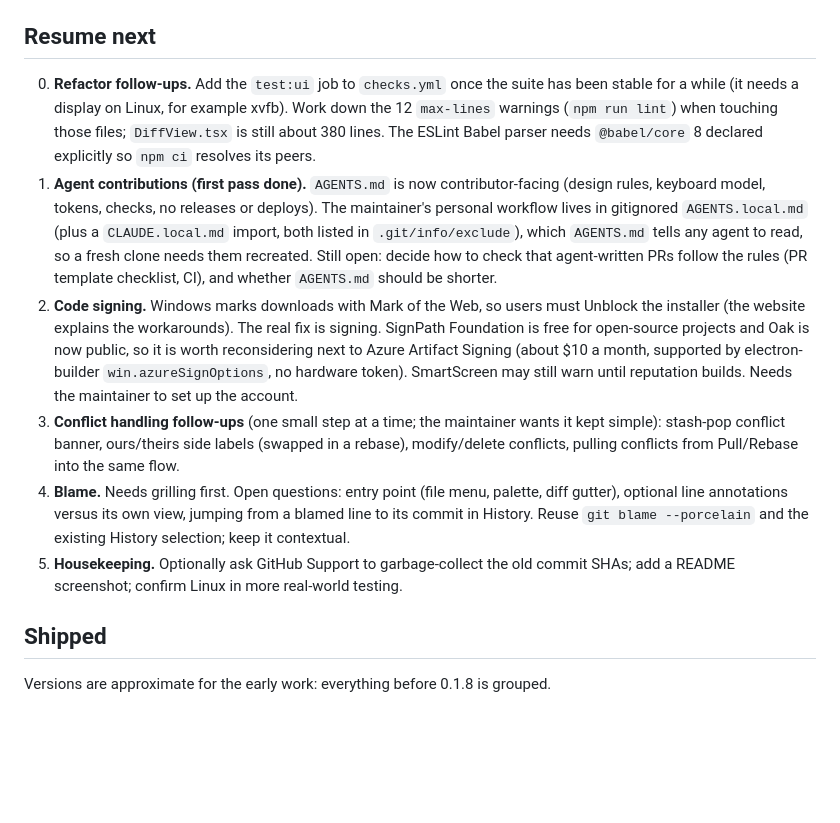
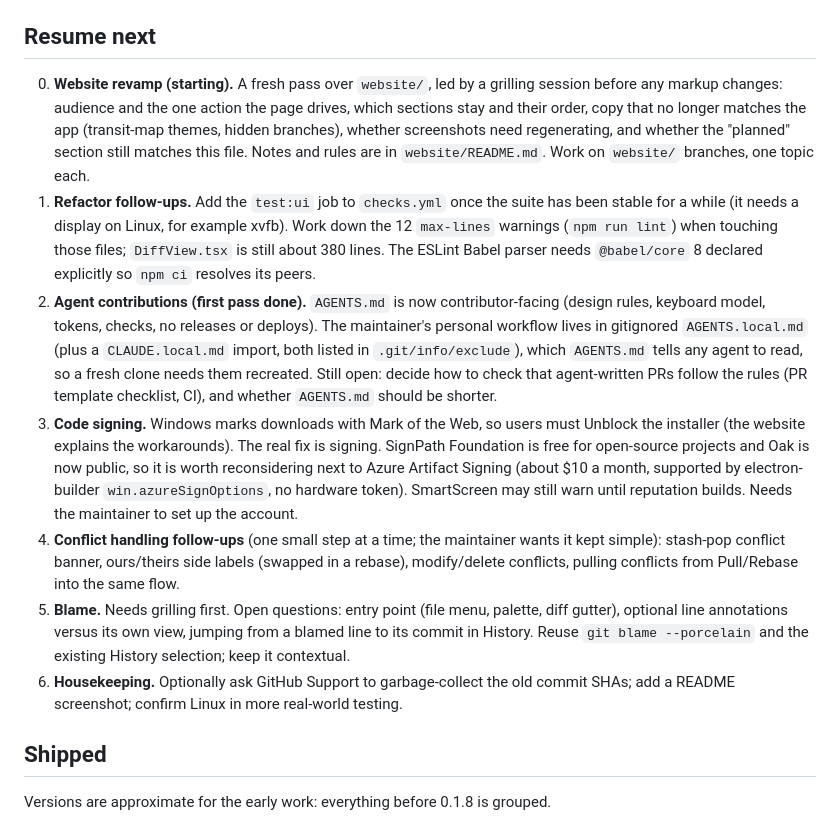
Before and after one commit to benfo/oak, a Markdown page: ROADMAP.md, the part around the change. Rendered like a GitHub page; blank space fills up the shorter version.

Commit message:
Add the website revamp to the roadmap

```diff
--- a/ROADMAP.md
+++ b/ROADMAP.md
@@ -23,12 +23,13 @@ Lessons for any future history rewrite or tag move:
 - Transit-map visual redesign of the Light and Dark base themes (tokens only; layout, behaviour and keyboard model unchanged): warm paper and ink Light, ink Dark, 2px radii, saturated line colours, a 3px graph with ringed stations, filled merge dots and a HEAD ring, WCAG AA text tiers, quieter avatars. Context is in `PRODUCT.md` and `DESIGN.md`. Still open from the finish review: `--radius-full` pills (branch button, chips) could use the signage radius, the Dark grounds could take an ink tint, the Light selection tint is cool on warm paper, and `.icon-btn` has a literal `24px` width. The `test:ui` test "scrolls a 5,000 commit history to the end" fails on a clean `main` too, so look at it before adding `test:ui` to CI.
 
 ## Resume next
-0. **Refactor follow-ups.** Add the `test:ui` job to `checks.yml` once the suite has been stable for a while (it needs a display on Linux, for example xvfb). Work down the 12 `max-lines` warnings (`npm run lint`) when touching those files; `DiffView.tsx` is still about 380 lines. The ESLint Babel parser needs `@babel/core` 8 declared explicitly so `npm ci` resolves its peers.
-1. **Agent contributions (first pass done).** `AGENTS.md` is now contributor-facing (design rules, keyboard model, tokens, checks, no releases or deploys). The maintainer's personal workflow lives in gitignored `AGENTS.local.md` (plus a `CLAUDE.local.md` import, both listed in `.git/info/exclude`), which `AGENTS.md` tells any agent to read, so a fresh clone needs them recreated. Still open: decide how to check that agent-written PRs follow the rules (PR template checklist, CI), and whether `AGENTS.md` should be shorter.
-2. **Code signing.** Windows marks downloads with Mark of the Web, so users must Unblock the installer (the website explains the workarounds). The real fix is signing. SignPath Foundation is free for open-source projects and Oak is now public, so it is worth reconsidering next to Azure Artifact Signing (about $10 a month, supported by electron-builder `win.azureSignOptions`, no hardware token). SmartScreen may still warn until reputation builds. Needs the maintainer to set up the account.
-3. **Conflict handling follow-ups** (one small step at a time; the maintainer wants it kept simple): stash-pop conflict banner, ours/theirs side labels (swapped in a rebase), modify/delete conflicts, pulling conflicts from Pull/Rebase into the same flow.
-4. **Blame.** Needs grilling first. Open questions: entry point (file menu, palette, diff gutter), optional line annotations versus its own view, jumping from a blamed line to its commit in History. Reuse `git blame --porcelain` and the existing History selection; keep it contextual.
-5. **Housekeeping.** Optionally ask GitHub Support to garbage-collect the old commit SHAs; add a README screenshot; confirm Linux in more real-world testing.
+0. **Website revamp (starting).** A fresh pass over `website/`, led by a grilling session before any markup changes: audience and the one action the page drives, which sections stay and their order, copy that no longer matches the app (transit-map themes, hidden branches), whether screenshots need regenerating, and whether the "planned" section still matches this file. Notes and rules are in `website/README.md`. Work on `website/` branches, one topic each.
+1. **Refactor follow-ups.** Add the `test:ui` job to `checks.yml` once the suite has been stable for a while (it needs a display on Linux, for example xvfb). Work down the 12 `max-lines` warnings (`npm run lint`) when touching those files; `DiffView.tsx` is still about 380 lines. The ESLint Babel parser needs `@babel/core` 8 declared explicitly so `npm ci` resolves its peers.
+2. **Agent contributions (first pass done).** `AGENTS.md` is now contributor-facing (design rules, keyboard model, tokens, checks, no releases or deploys). The maintainer's personal workflow lives in gitignored `AGENTS.local.md` (plus a `CLAUDE.local.md` import, both listed in `.git/info/exclude`), which `AGENTS.md` tells any agent to read, so a fresh clone needs them recreated. Still open: decide how to check that agent-written PRs follow the rules (PR template checklist, CI), and whether `AGENTS.md` should be shorter.
+3. **Code signing.** Windows marks downloads with Mark of the Web, so users must Unblock the installer (the website explains the workarounds). The real fix is signing. SignPath Foundation is free for open-source projects and Oak is now public, so it is worth reconsidering next to Azure Artifact Signing (about $10 a month, supported by electron-builder `win.azureSignOptions`, no hardware token). SmartScreen may still warn until reputation builds. Needs the maintainer to set up the account.
+4. **Conflict handling follow-ups** (one small step at a time; the maintainer wants it kept simple): stash-pop conflict banner, ours/theirs side labels (swapped in a rebase), modify/delete conflicts, pulling conflicts from Pull/Rebase into the same flow.
+5. **Blame.** Needs grilling first. Open questions: entry point (file menu, palette, diff gutter), optional line annotations versus its own view, jumping from a blamed line to its commit in History. Reuse `git blame --porcelain` and the existing History selection; keep it contextual.
+6. **Housekeeping.** Optionally ask GitHub Support to garbage-collect the old commit SHAs; add a README screenshot; confirm Linux in more real-world testing.
 
 ## Shipped
 Versions are approximate for the early work: everything before 0.1.8 is grouped.
```
